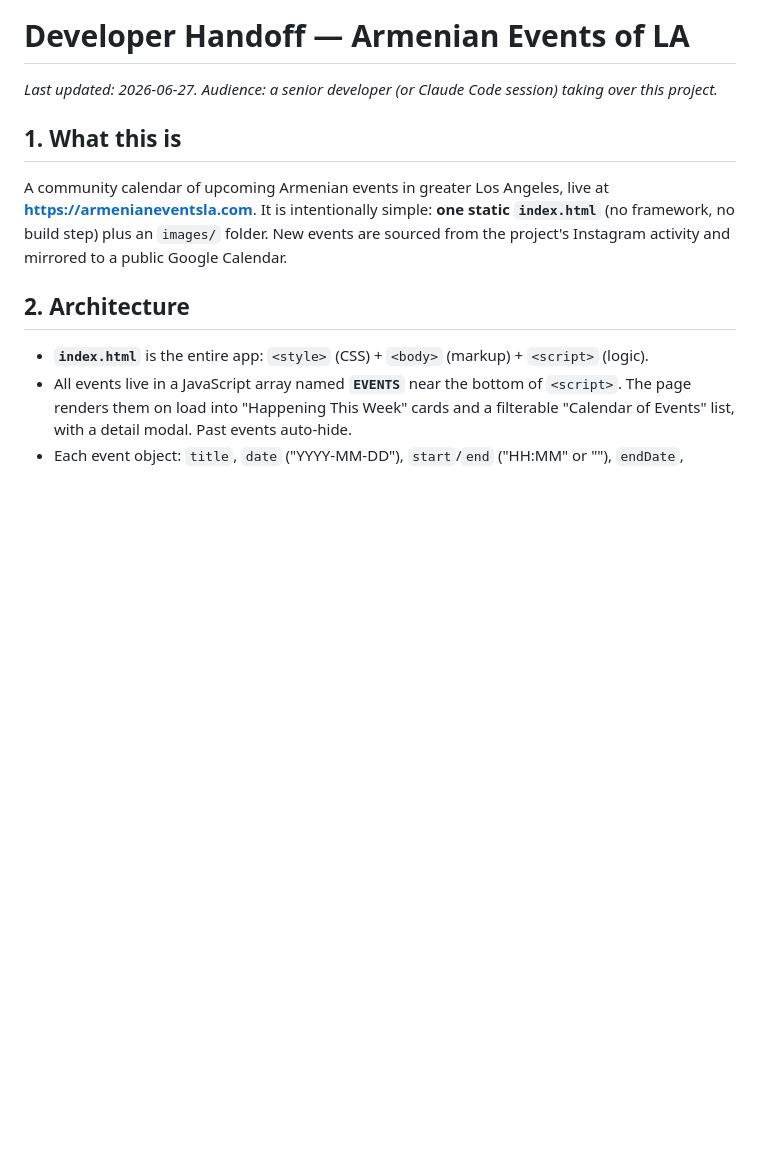
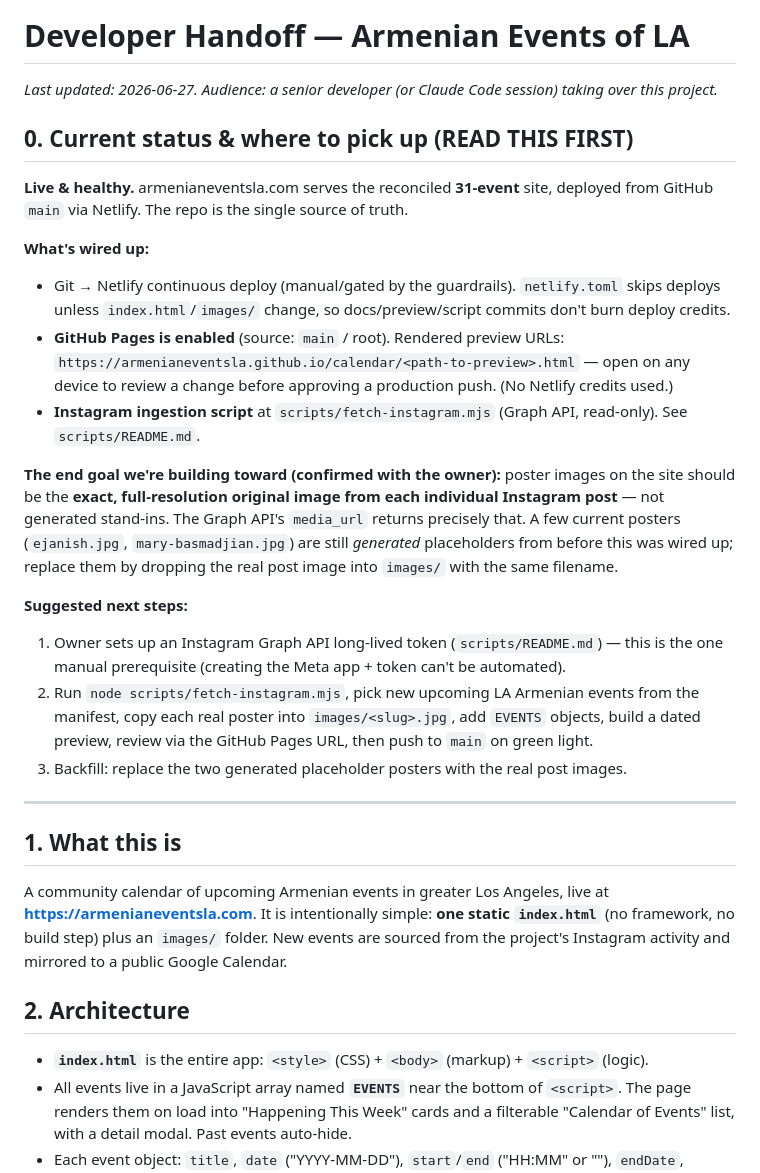
Before and after one commit to armenianeventsla/calendar, a Markdown page: docs/DEVELOPER-HANDOFF.md, the part around the change. Drawn GitHub-style; blank space fills up the shorter version.

Commit message:
Update handoff docs: IG script, Pages previews, exact-image goal

```diff
--- a/docs/DEVELOPER-HANDOFF.md
+++ b/docs/DEVELOPER-HANDOFF.md
@@ -1,6 +1,35 @@
 # Developer Handoff — Armenian Events of LA
 
 _Last updated: 2026-06-27. Audience: a senior developer (or Claude Code session) taking over this project._
+
+## 0. Current status & where to pick up (READ THIS FIRST)
+
+**Live & healthy.** armenianeventsla.com serves the reconciled **31-event** site, deployed from
+GitHub `main` via Netlify. The repo is the single source of truth.
+
+**What's wired up:**
+- Git → Netlify continuous deploy (manual/gated by the guardrails). `netlify.toml` skips deploys
+  unless `index.html`/`images/` change, so docs/preview/script commits don't burn deploy credits.
+- **GitHub Pages is enabled** (source: `main` / root). Rendered preview URLs:
+  `https://armenianeventsla.github.io/calendar/<path-to-preview>.html` — open on any device to review
+  a change before approving a production push. (No Netlify credits used.)
+- **Instagram ingestion script** at `scripts/fetch-instagram.mjs` (Graph API, read-only). See `scripts/README.md`.
+
+**The end goal we're building toward (confirmed with the owner):** poster images on the site should be
+the **exact, full-resolution original image from each individual Instagram post** — not generated
+stand-ins. The Graph API's `media_url` returns precisely that. A few current posters
+(`ejanish.jpg`, `mary-basmadjian.jpg`) are still *generated* placeholders from before this was wired
+up; replace them by dropping the real post image into `images/` with the same filename.
+
+**Suggested next steps:**
+1. Owner sets up an Instagram Graph API long-lived token (`scripts/README.md`) — this is the one
+   manual prerequisite (creating the Meta app + token can't be automated).
+2. Run `node scripts/fetch-instagram.mjs`, pick new upcoming LA Armenian events from the manifest,
+   copy each real poster into `images/<slug>.jpg`, add `EVENTS` objects, build a dated preview,
+   review via the GitHub Pages URL, then push to `main` on green light.
+3. Backfill: replace the two generated placeholder posters with the real post images.
+
+---
 
 ## 1. What this is
 
```
Also changed, not shown: docs/CHANGELOG.md (+15 -0 lines), docs/INSTAGRAM-INGESTION.md (+9 -0 lines).
